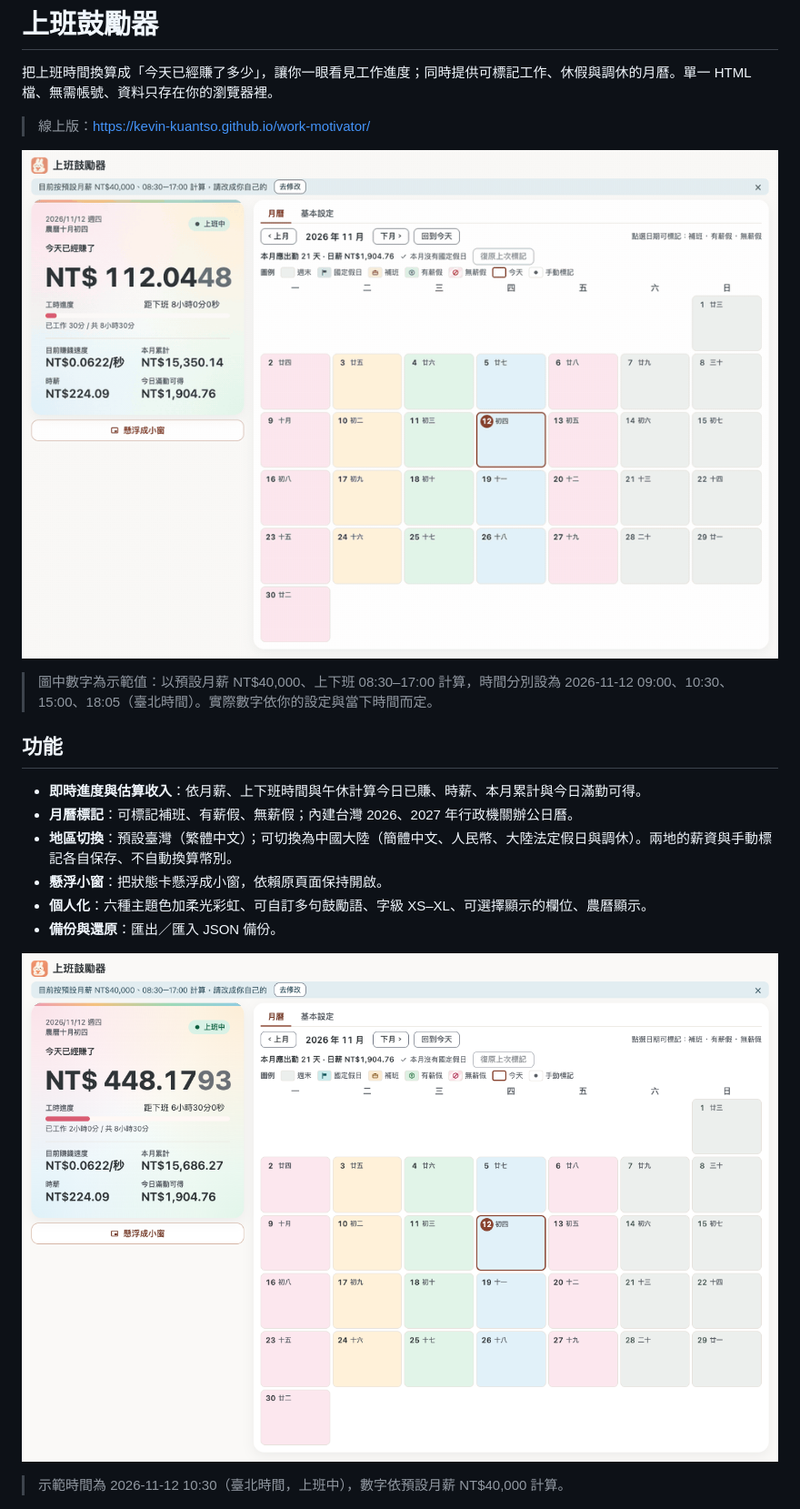
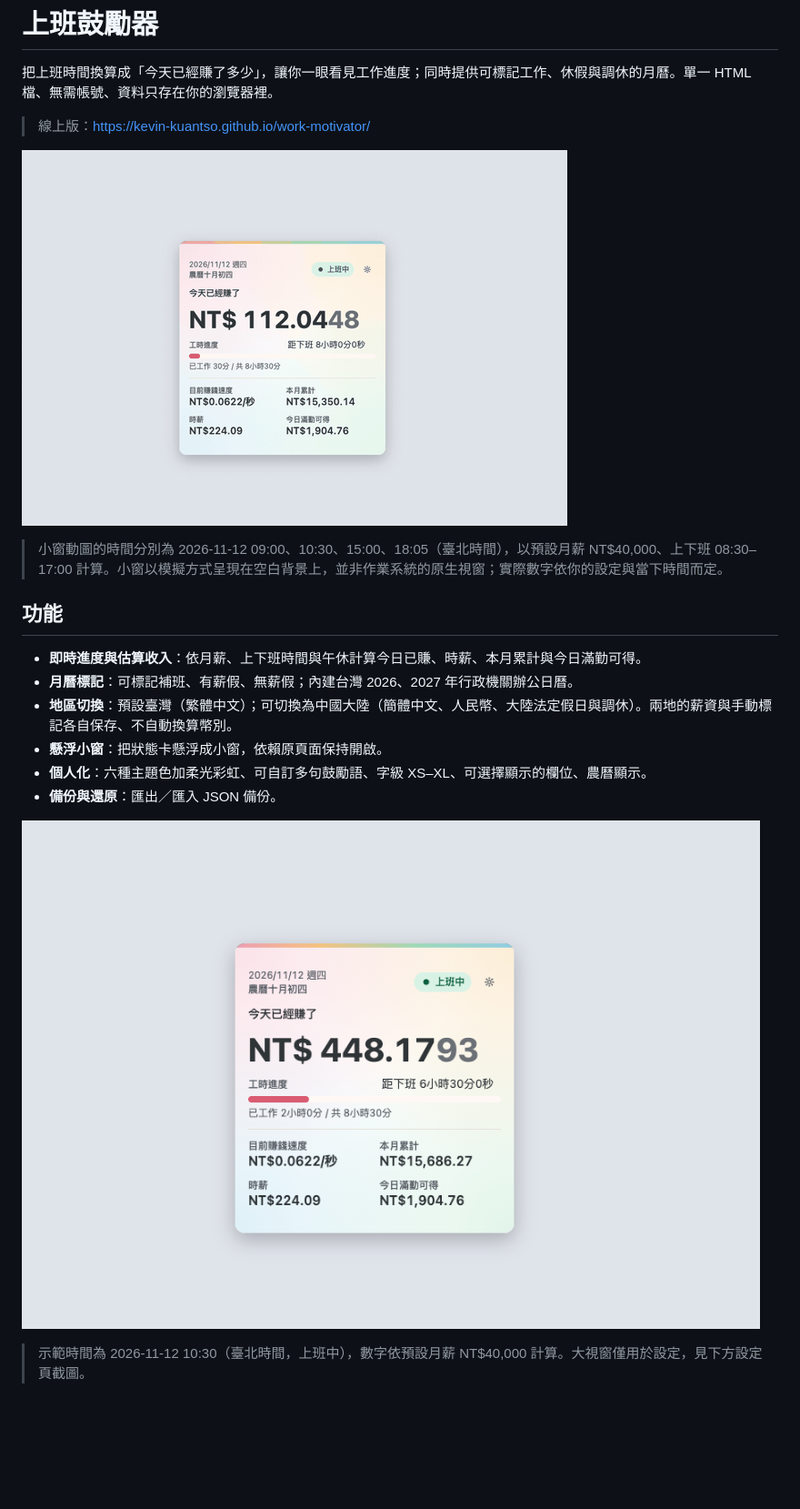
Before and after one commit to kevin-kuantso/work-motivator, a Markdown page: README.md, the part around the change. Shown at 91% size. Rendered like a GitHub page; pictures changed too: docs/images/demo.gif (deleted), docs/images/home.png (deleted), docs/images/pip-demo.gif (added); blank space fills up the shorter version.

Commit message:
docs: screenshots and GIFs focused on the floating mini window
- Add pip.png (10:30) and pip-demo.gif (09:00 / 10:30 / 15:00 / 18:05)
- Mini window is simulated on a blank background; README notes it is not an OS-native window
- Remove the large-window home.png and demo.gif; settings screenshot retained

```diff
--- a/README.md
+++ b/README.md
@@ -4,9 +4,9 @@
 
 > 線上版：<https://kevin-kuantso.github.io/work-motivator/>
 
-![臺灣版操作示範](docs/images/demo.gif)
+![懸浮小窗示範](docs/images/pip-demo.gif)
 
-> 圖中數字為示範值：以預設月薪 NT$40,000、上下班 08:30–17:00 計算，時間分別設為 2026-11-12 09:00、10:30、15:00、18:05（臺北時間）。實際數字依你的設定與當下時間而定。
+> 小窗動圖的時間分別為 2026-11-12 09:00、10:30、15:00、18:05（臺北時間），以預設月薪 NT$40,000、上下班 08:30–17:00 計算。小窗以模擬方式呈現在空白背景上，並非作業系統的原生視窗；實際數字依你的設定與當下時間而定。
 
 ## 功能
 
@@ -17,9 +17,9 @@
 - **個人化**：六種主題色加柔光彩虹、可自訂多句鼓勵語、字級 XS–XL、可選擇顯示的欄位、農曆顯示。
 - **備份與還原**：匯出／匯入 JSON 備份。
 
-![首頁與月曆](docs/images/home.png)
+![懸浮小窗（靜態）](docs/images/pip.png)
 
-> 示範時間為 2026-11-12 10:30（臺北時間，上班中），數字依預設月薪 NT$40,000 計算。
+> 示範時間為 2026-11-12 10:30（臺北時間，上班中），數字依預設月薪 NT$40,000 計算。大視窗僅用於設定，見下方設定頁截圖。
 
 ![設定頁](docs/images/settings.png)
 
```
